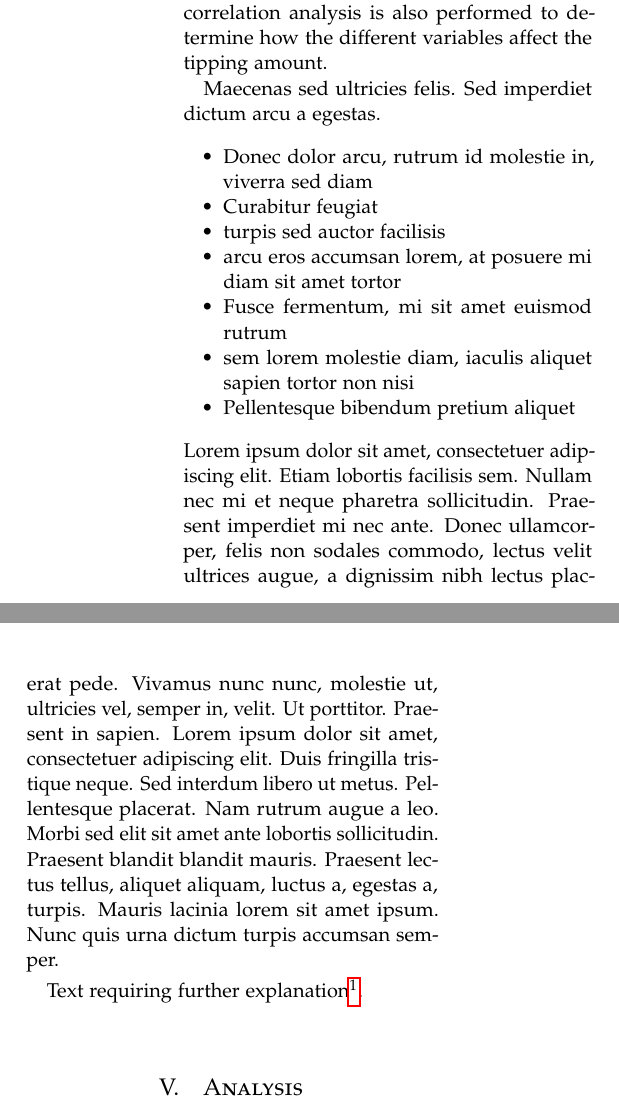
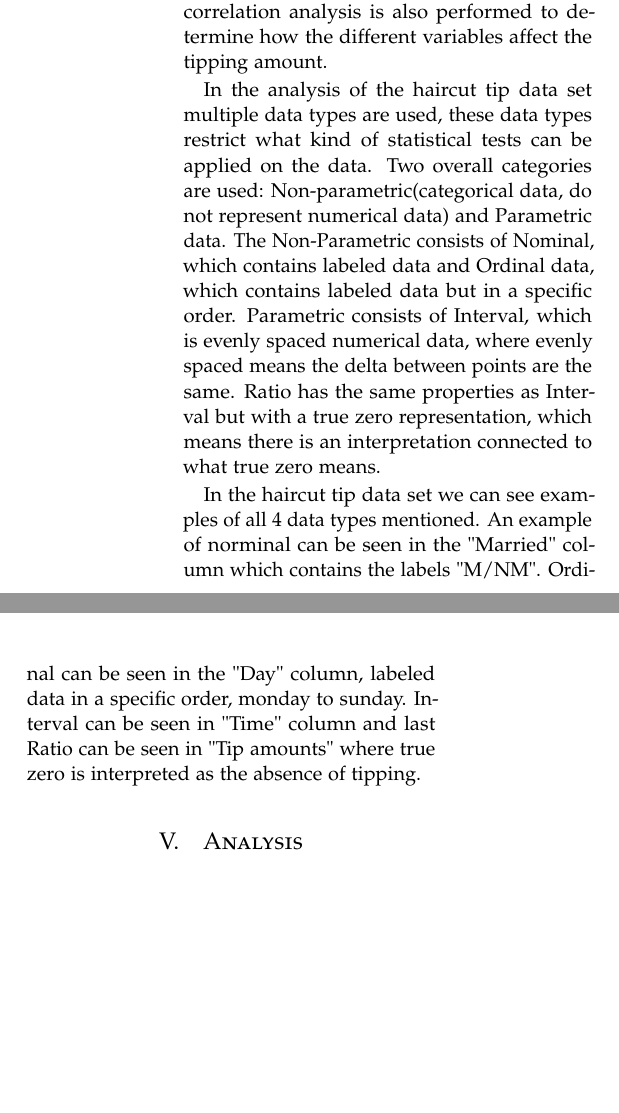
Before and after one commit to AndreasPB/aa-mandatory1, a LaTeX problem sheet (report/example.tex): two parts of the columns of page 2 of 4 before the commit and two parts of the columns of page 2 of 3 after it, joined at a grey line, cut so that both start at the same text, the shorter picture padded with empty space. Compiled offline with pdfLaTeX.

Commit message:
Add data types to method section in report (#5)

```diff
--- a/report/example.tex
+++ b/report/example.tex
@@ -119,20 +119,9 @@ As opposed to a more linear scientific method, the multi-methodological approach
 
 For the analyzation of the haircut tipping amount dataset used in this research we make use of inferential statistics, to study a sample group and make generalizations about the wider population. As an extension of this, correlation analysis is also performed to determine how the different variables affect the tipping amount.
 
-Maecenas sed ultricies felis. Sed imperdiet dictum arcu a egestas.
-\begin{itemize}
-\item Donec dolor arcu, rutrum id molestie in, viverra sed diam
-\item Curabitur feugiat
-\item turpis sed auctor facilisis
-\item arcu eros accumsan lorem, at posuere mi diam sit amet tortor
-\item Fusce fermentum, mi sit amet euismod rutrum
-\item sem lorem molestie diam, iaculis aliquet sapien tortor non nisi
-\item Pellentesque bibendum pretium aliquet
-\end{itemize}
-\blindtext % Dummy text
+In the analysis of the haircut tip data set multiple data types are used, these data types restrict what kind of statistical tests can be applied on the data. Two overall categories are used: Non-parametric(categorical data, do not represent numerical data) and Parametric data. The Non-Parametric consists of Nominal, which contains labeled data and Ordinal data, which contains labeled data but in a specific order. Parametric consists of Interval, which is evenly spaced numerical data, where evenly spaced means the delta between points are the same. Ratio has the same properties as Interval but with a true zero representation, which means there is an interpretation connected to what true zero means.
 
-Text requiring further explanation\footnote{Example footnote}.
-
+In the haircut tip data set we can see examples of all 4 data types mentioned. An example of norminal can be seen in the "Married" column which contains the labels "M/NM". Ordinal can be seen in the "Day" column, labeled data in a specific order, monday to sunday. Interval can be seen in "Time" column and last Ratio can be seen in "Tip amounts" where true zero is interpreted as the absence of tipping.
 %------------------------------------------------
 
 \section{Analysis}Data cleanup of the initial dataset in this study was needed. First all the undefined columns were removed. Secondly it was needed to format poorly formatted day labels, as these were inconsistent. As an example some were labelled “Tues” and others “Tue”. Converting time to military time was also needed, since the data included a mixed set of 24-hour time and 12-hour time. This ended up in “5” being rewritten as “17”. Lastly we made time and age into integers instead of floats.
```
